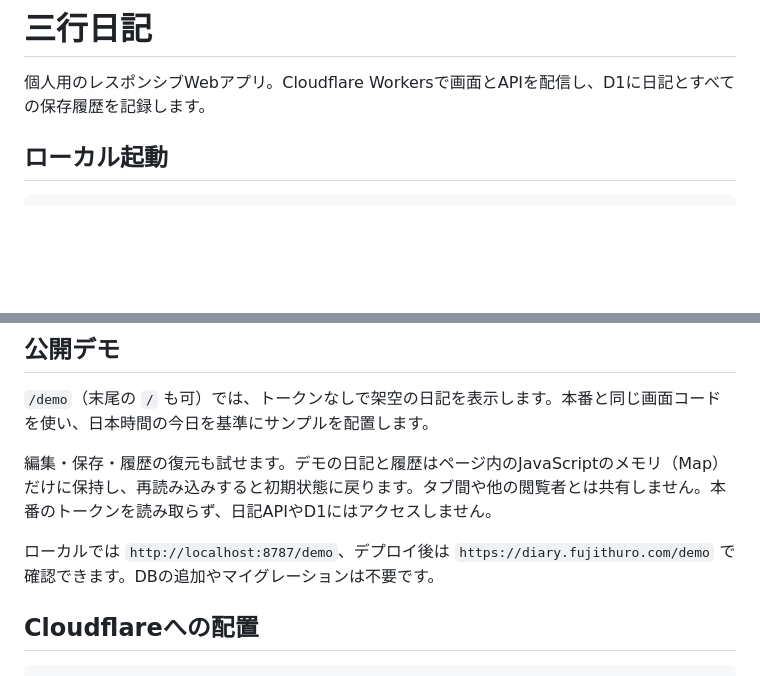
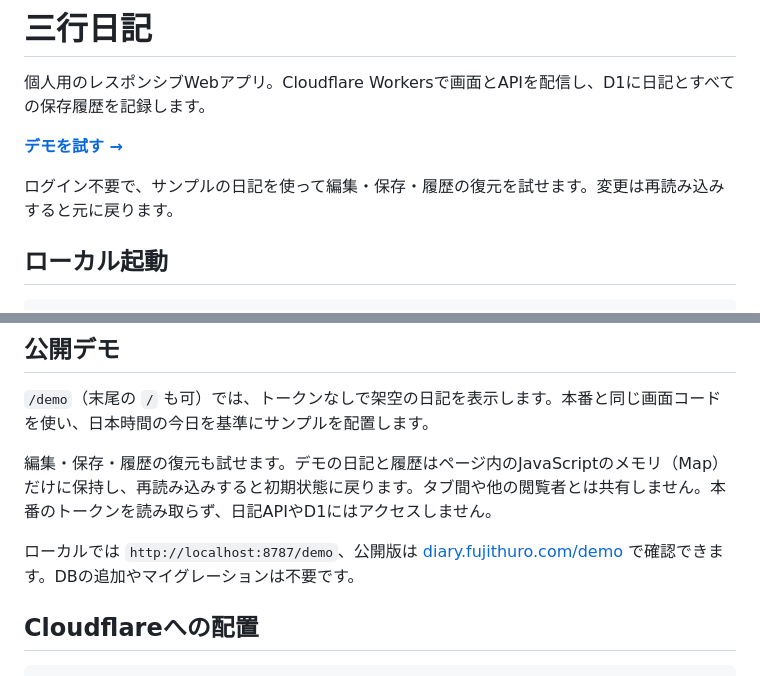
Before and after one commit to fujithuro/three-line-diary, a Markdown page: README.md, 2 parts joined by grey strips. GitHub-like rendering; blank space fills up the shorter version.

Commit message:
docs: README冒頭に公開デモへのリンクを追加する
リポジトリを訪れた人がすぐに試せるよう、冒頭にデモへのリンクと体験できる操作を記載する。

```diff
--- a/README.md
+++ b/README.md
@@ -1,6 +1,10 @@
 # 三行日記
 
 個人用のレスポンシブWebアプリ。Cloudflare Workersで画面とAPIを配信し、D1に日記とすべての保存履歴を記録します。
+
+**[デモを試す →](https://diary.fujithuro.com/demo)**
+
+ログイン不要で、サンプルの日記を使って編集・保存・履歴の復元を試せます。変更は再読み込みすると元に戻ります。
 
 ## ローカル起動
 
@@ -20,7 +24,7 @@ npm run dev
 
 編集・保存・履歴の復元も試せます。デモの日記と履歴はページ内のJavaScriptのメモリ（Map）だけに保持し、再読み込みすると初期状態に戻ります。タブ間や他の閲覧者とは共有しません。本番のトークンを読み取らず、日記APIやD1にはアクセスしません。
 
-ローカルでは `http://localhost:8787/demo`、デプロイ後は `https://diary.fujithuro.com/demo` で確認できます。DBの追加やマイグレーションは不要です。
+ローカルでは `http://localhost:8787/demo`、公開版は [diary.fujithuro.com/demo](https://diary.fujithuro.com/demo) で確認できます。DBの追加やマイグレーションは不要です。
 
 ## Cloudflareへの配置
 
```
